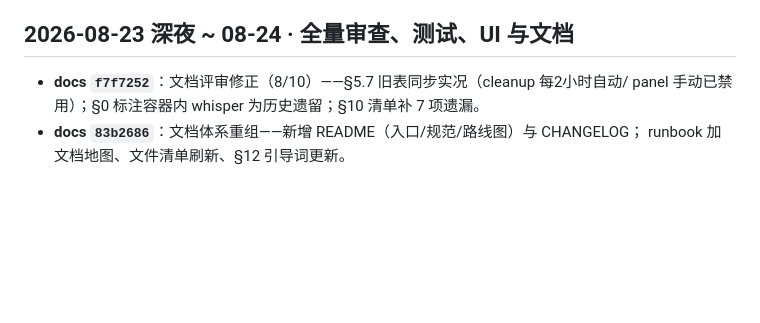
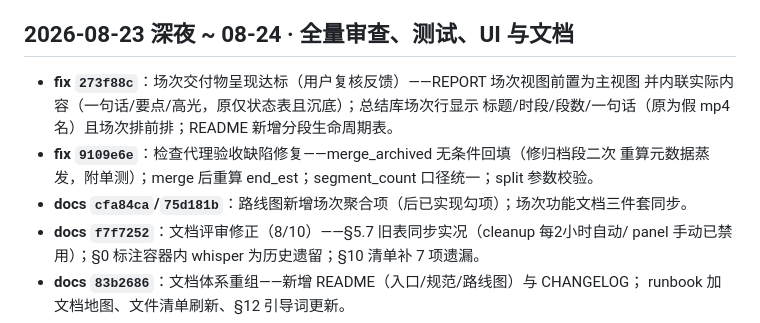
Before and after one commit to koofp/broadcast-live-tools, a Markdown page: CHANGELOG.md, the part around the change. Rendered like a GitHub page; blank space fills up the shorter version.

Commit message:
chore: 深度审计续档 — 两场次命名落地(TI2026决赛日/TI2026淘汰赛日,贯通sessions.json→面板→REPORT)；CHANGELOG补漏4条(9109e6e/273f88c/75d181b/cfa84ca)；审计确认无中断半成品(工作树净/门禁PASS/提交链完整)

```diff
--- a/CHANGELOG.md
+++ b/CHANGELOG.md
@@ -14,6 +14,12 @@
 
 ## 2026-08-23 深夜 ~ 08-24 · 全量审查、测试、UI 与文档
 
+- **fix `273f88c`**：场次交付物呈现达标（用户复核反馈）——REPORT 场次视图前置为主视图
+  并内联实际内容（一句话/要点/高光，原仅状态表且沉底）；总结库场次行显示
+  标题/时段/段数/一句话（原为假 mp4 名）且场次排前排；README 新增分段生命周期表。
+- **fix `9109e6e`**：检查代理验收缺陷修复——merge_archived 无条件回填（修归档段二次
+  重算元数据蒸发，附单测）；merge 后重算 end_est；segment_count 口径统一；split 参数校验。
+- **docs `cfa84ca`/`75d181b`**：路线图新增场次聚合项（后已实现勾项）；场次功能文档三件套同步。
 - **docs `f7f7252`**：文档评审修正（8/10）——§5.7 旧表同步实况（cleanup 每2小时自动/
   panel 手动已禁用）；§0 标注容器内 whisper 为历史遗留；§10 清单补 7 项遗漏。
 - **docs `83b2686`**：文档体系重组——新增 README（入口/规范/路线图）与 CHANGELOG；
```
Also changed, not shown: REPORT.md (+3 -3 lines).
